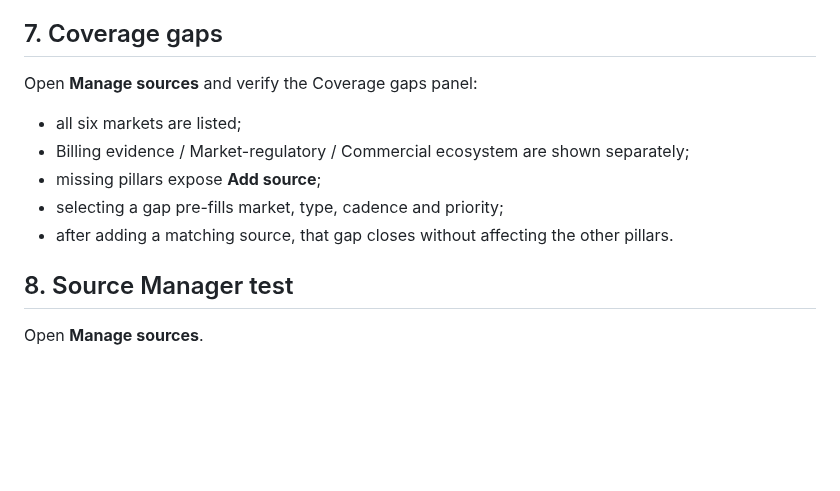
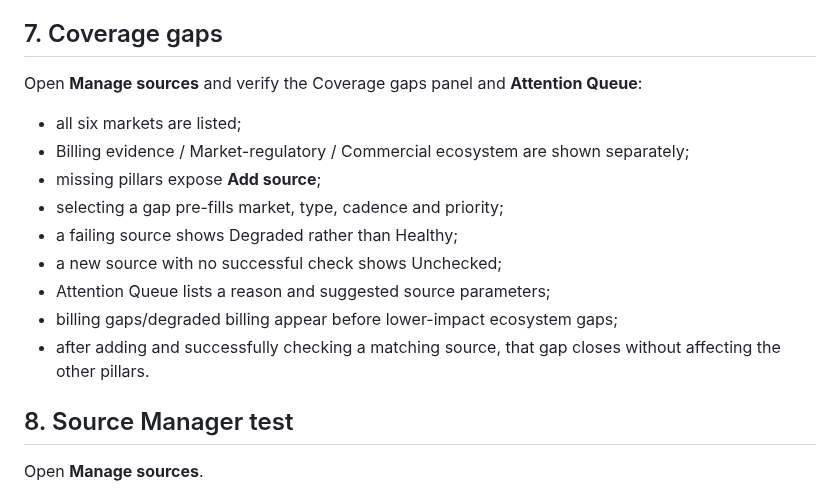
Before and after one commit to rickyganiere/dcb-expansion-radar, a Markdown page: docs/RELEASE_CHECKLIST.md, the part around the change. Drawn GitHub-style; blank space fills up the shorter version.

Commit message:
Add coverage health checks to release checklist

```diff
--- a/docs/RELEASE_CHECKLIST.md
+++ b/docs/RELEASE_CHECKLIST.md
@@ -85,12 +85,16 @@ Open the production Radar and verify:
 
 ## 7. Coverage gaps
 
-Open **Manage sources** and verify the Coverage gaps panel:
+Open **Manage sources** and verify the Coverage gaps panel and **Attention Queue**:
 - all six markets are listed;
 - Billing evidence / Market-regulatory / Commercial ecosystem are shown separately;
 - missing pillars expose **Add source**;
 - selecting a gap pre-fills market, type, cadence and priority;
-- after adding a matching source, that gap closes without affecting the other pillars.
+- a failing source shows Degraded rather than Healthy;
+- a new source with no successful check shows Unchecked;
+- Attention Queue lists a reason and suggested source parameters;
+- billing gaps/degraded billing appear before lower-impact ecosystem gaps;
+- after adding and successfully checking a matching source, that gap closes without affecting the other pillars.
 
 ## 8. Source Manager test
 
```
